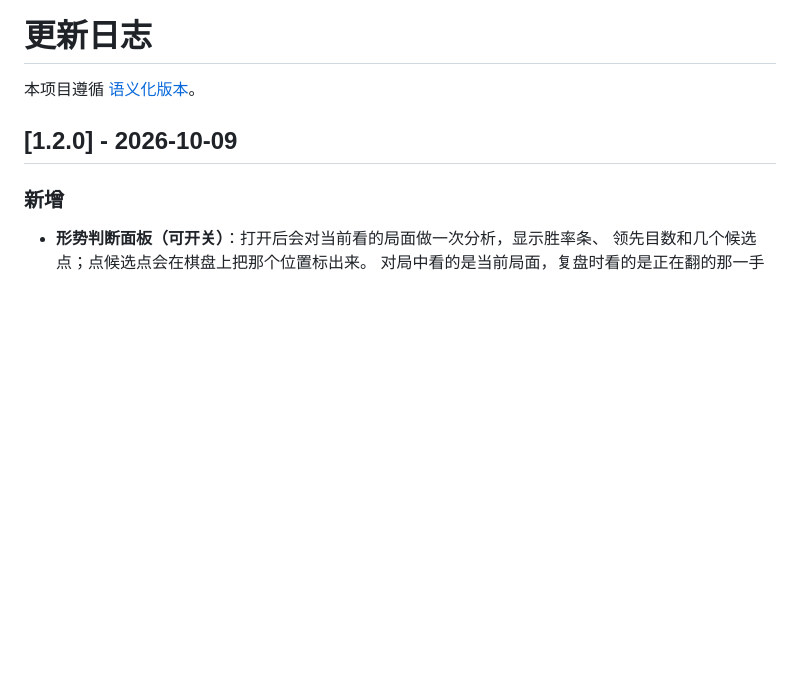
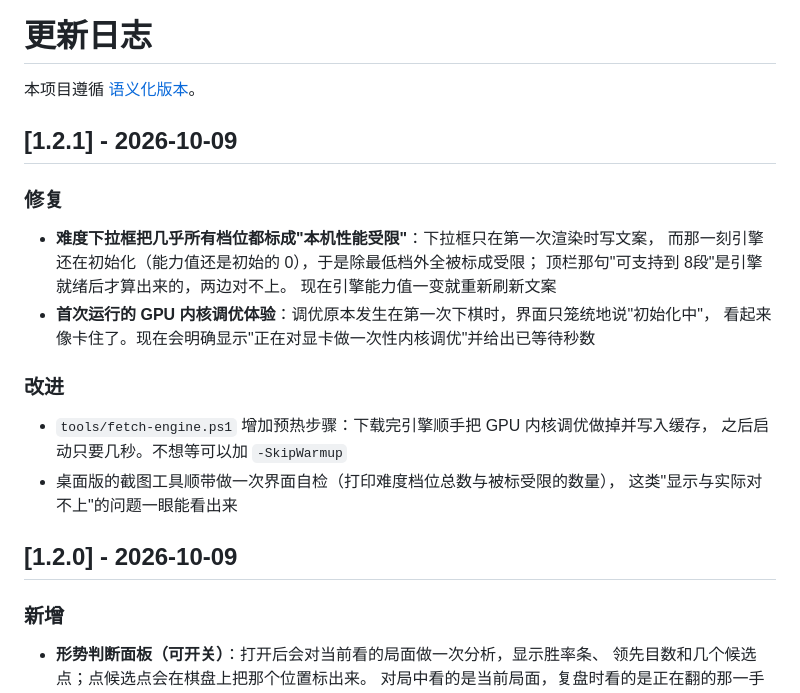
Before and after one commit to 1797618985797618985/katago-go, a Markdown page: CHANGELOG.md, the part around the change. GitHub-like rendering; blank space fills up the shorter version.

```diff
--- a/CHANGELOG.md
+++ b/CHANGELOG.md
@@ -1,6 +1,24 @@
 # 更新日志
 
 本项目遵循 [语义化版本](https://semver.org/lang/zh-CN/)。
+
+## [1.2.1] - 2026-10-09
+
+### 修复
+
+- **难度下拉框把几乎所有档位都标成"本机性能受限"**：下拉框只在第一次渲染时写文案，
+  而那一刻引擎还在初始化（能力值还是初始的 0），于是除最低档外全被标成受限；
+  顶栏那句"可支持到 8段"是引擎就绪后才算出来的，两边对不上。
+  现在引擎能力值一变就重新刷新文案
+- **首次运行的 GPU 内核调优体验**：调优原本发生在第一次下棋时，界面只笼统地说"初始化中"，
+  看起来像卡住了。现在会明确显示"正在对显卡做一次性内核调优"并给出已等待秒数
+
+### 改进
+
+- `tools/fetch-engine.ps1` 增加预热步骤：下载完引擎顺手把 GPU 内核调优做掉并写入缓存，
+  之后启动只要几秒。不想等可以加 `-SkipWarmup`
+- 桌面版的截图工具顺带做一次界面自检（打印难度档位总数与被标受限的数量），
+  这类"显示与实际对不上"的问题一眼能看出来
 
 ## [1.2.0] - 2026-10-09
 
```
Also changed, not shown: README.md (+8 -2 lines), docs/screenshot.png, 7 other files.
